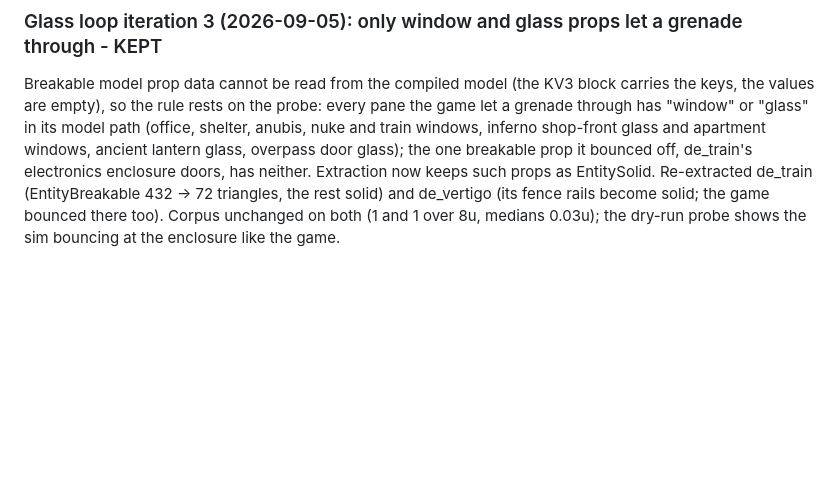
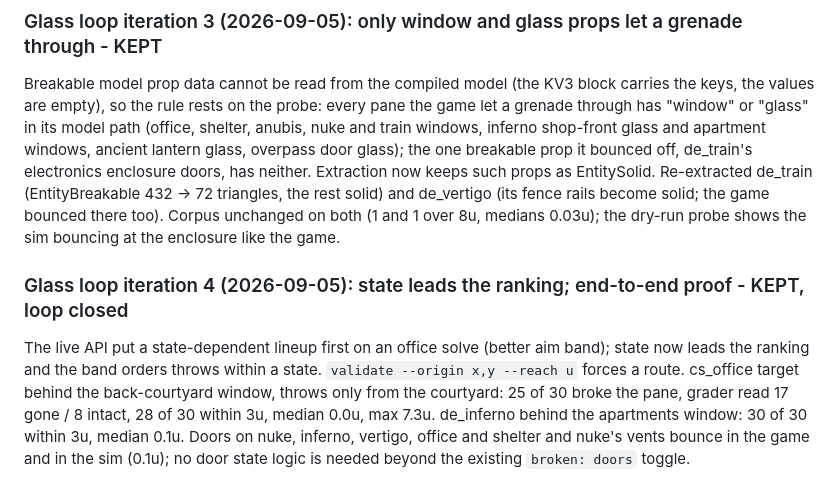
Before and after one commit to NC1107/cs2-smoke-solver, a Markdown page: technical_debt.md, the part around the change. Drawn GitHub-style; blank space fills up the shorter version.

Commit message:
docs: glass loop closed - state leads the ranking, forced-route validations on office and inferno

```diff
--- a/technical_debt.md
+++ b/technical_debt.md
@@ -1978,3 +1978,9 @@ Corpus: 33 -> 26 over 8u (office 7 -> 5, shelter 7 -> 2), 7 throws re-graded aga
 
 Breakable model prop data cannot be read from the compiled model (the KV3 block carries the keys, the values are empty), so the rule rests on the probe: every pane the game let a grenade through has "window" or "glass" in its model path (office, shelter, anubis, nuke and train windows, inferno shop-front glass and apartment windows, ancient lantern glass, overpass door glass); the one breakable prop it bounced off, de_train's electronics enclosure doors, has neither.
 Extraction now keeps such props as EntitySolid. Re-extracted de_train (EntityBreakable 432 -> 72 triangles, the rest solid) and de_vertigo (its fence rails become solid; the game bounced there too). Corpus unchanged on both (1 and 1 over 8u, medians 0.03u); the dry-run probe shows the sim bouncing at the enclosure like the game.
+
+### Glass loop iteration 4 (2026-09-05): state leads the ranking; end-to-end proof - KEPT, loop closed
+
+The live API put a state-dependent lineup first on an office solve (better aim band); state now leads the ranking and the band orders throws within a state.
+`validate --origin x,y --reach u` forces a route. cs_office target behind the back-courtyard window, throws only from the courtyard: 25 of 30 broke the pane, grader read 17 gone / 8 intact, 28 of 30 within 3u, median 0.0u, max 7.3u. de_inferno behind the apartments window: 30 of 30 within 3u, median 0.1u.
+Doors on nuke, inferno, vertigo, office and shelter and nuke's vents bounce in the game and in the sim (0.1u); no door state logic is needed beyond the existing `broken: doors` toggle.
```
